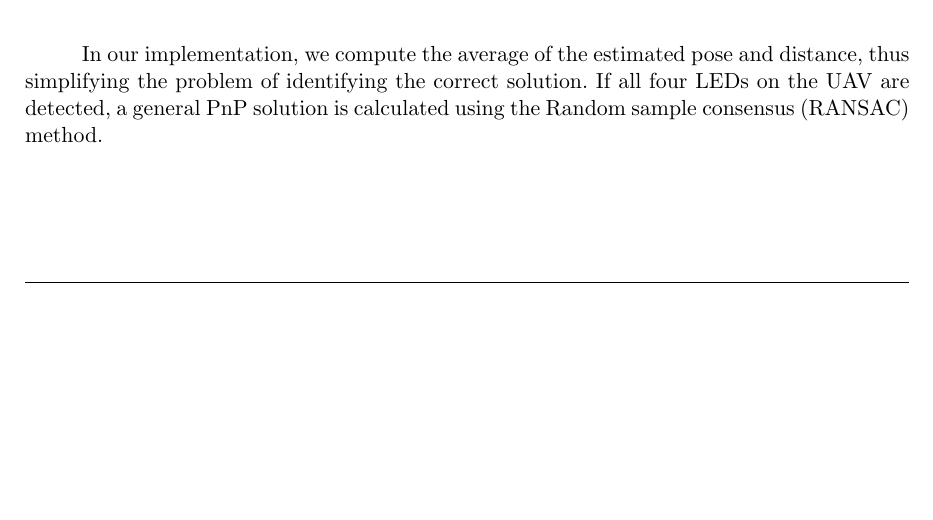
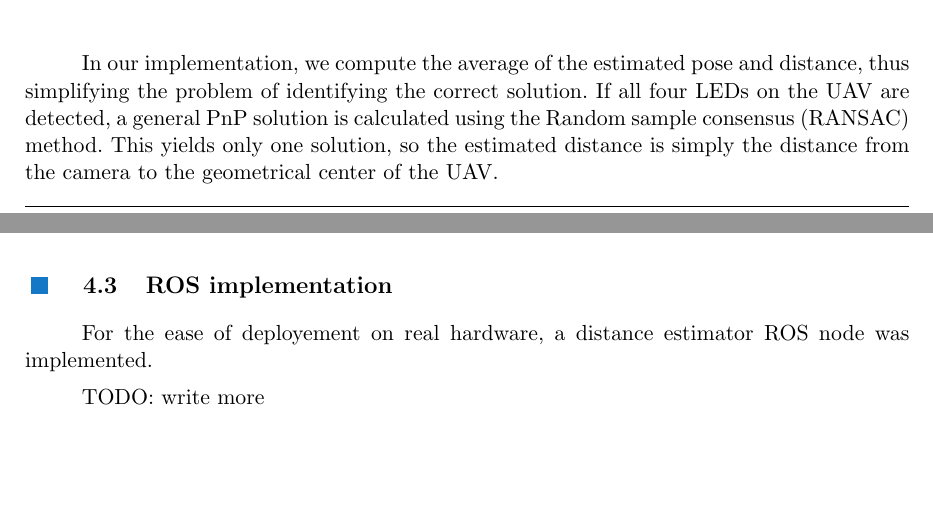
Before and after one commit to kubakubakuba/Bachelor-Thesis, a LaTeX thesis (main.tex, which reads src/distance.tex): part of page 32 of 36 before the commit and two parts of pages 32 and 33 of 37 after it, the two joined at a grey line, cut so that both start at the same text, the shorter picture padded with empty space. Compiled offline with pdfLaTeX.

Commit message:
start ros section

```diff
--- a/src/distance.tex
+++ b/src/distance.tex
@@ -58,4 +58,10 @@ The visualization of the \ac{P3P} problem is shown on \reffig{fig:p3p}.
 	\caption{P3P problem visualization}
 	\label{fig:p3p}
 \end{figure}
-In our implementation, we compute the average of the estimated pose and distance, thus simplifying the problem of identifying the correct solution. If all four LEDs on the UAV are detected, a general PnP solution is calculated using the \ac{RANSAC} method.
+In our implementation, we compute the average of the estimated pose and distance, thus simplifying the problem of identifying the correct solution. If all four \ac{LED}s on the \ac{UAV} are detected, a general \ac{PnP} solution is calculated using the \ac{RANSAC} method. This yields only one solution, so the
+estimated distance is simply the distance from the camera to the geometrical center of the \ac{UAV}.
+
+\section{ROS implementation}
+For the ease of deployement on real hardware, a distance estimator ROS node was implemented.
+
+TODO: write more
```
